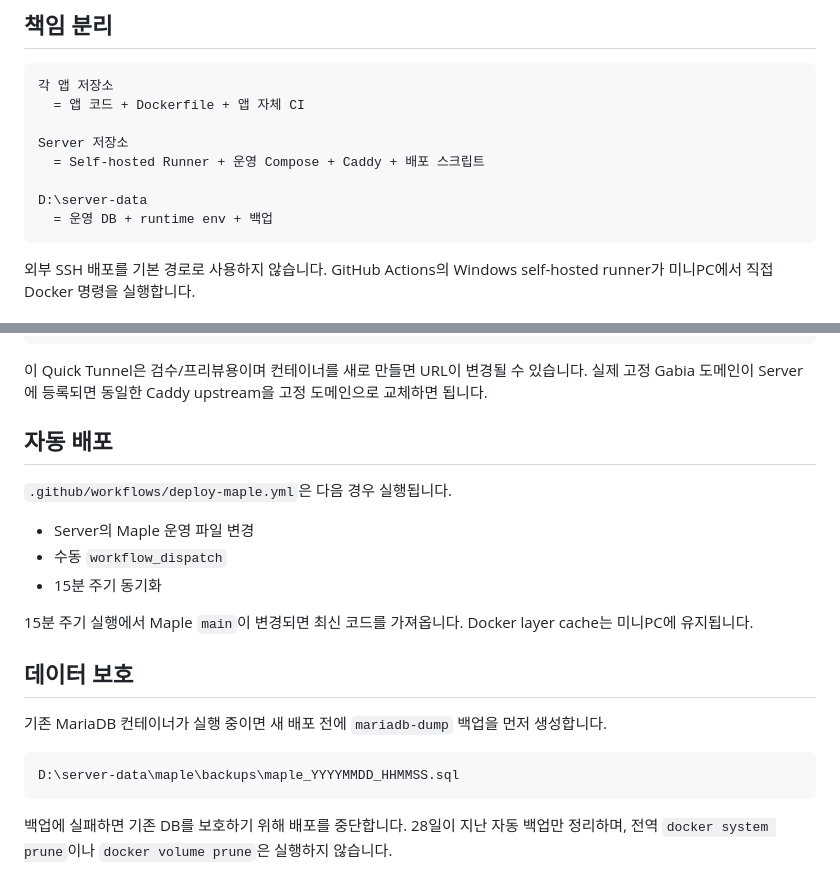
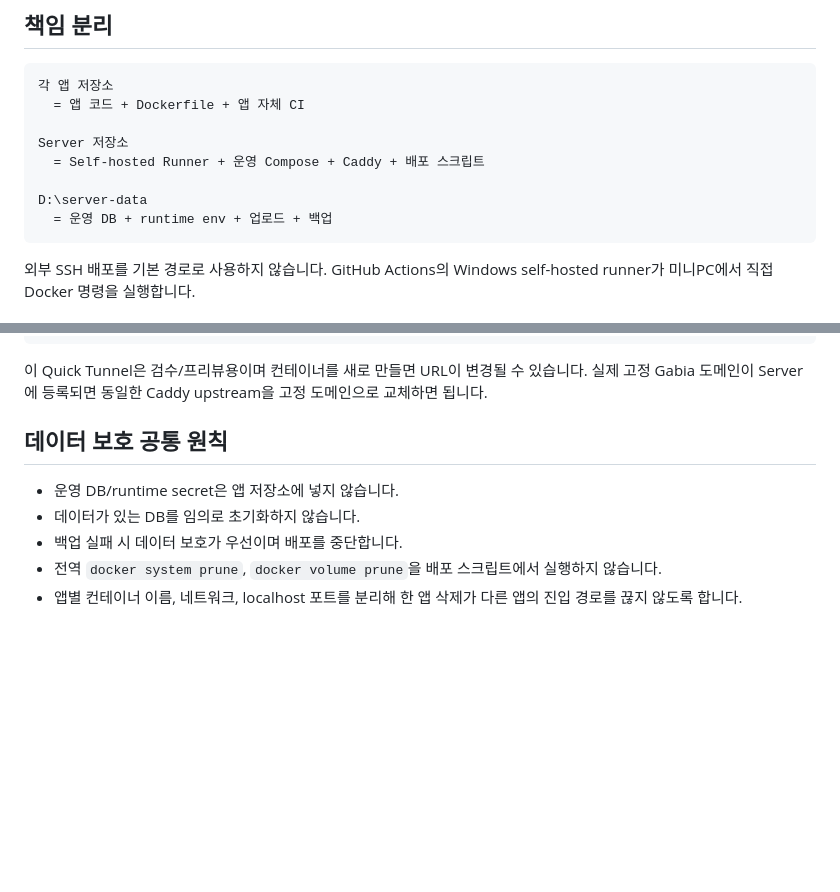
Before and after one commit to chl4890620123-collab/Server, a Markdown page: README.md, 2 parts joined by grey strips. Rendered like a GitHub page; blank space fills up the shorter version.

````diff
--- a/README.md
+++ b/README.md
@@ -12,7 +12,7 @@ Server 저장소
   = Self-hosted Runner + 운영 Compose + Caddy + 배포 스크립트
 
 D:\server-data
-  = 운영 DB + runtime env + 백업
+  = 운영 DB + runtime env + 업로드 + 백업
 ```
 
 외부 SSH 배포를 기본 경로로 사용하지 않습니다. GitHub Actions의 Windows self-hosted runner가 미니PC에서 직접 Docker 명령을 실행합니다.
@@ -105,22 +188,10 @@ deploy/status/maple.txt
 
 이 Quick Tunnel은 검수/프리뷰용이며 컨테이너를 새로 만들면 URL이 변경될 수 있습니다. 실제 고정 Gabia 도메인이 Server에 등록되면 동일한 Caddy upstream을 고정 도메인으로 교체하면 됩니다.
 
-## 자동 배포
+## 데이터 보호 공통 원칙
 
-`.github/workflows/deploy-maple.yml`은 다음 경우 실행됩니다.
-
-- Server의 Maple 운영 파일 변경
-- 수동 `workflow_dispatch`
-- 15분 주기 동기화
-
-15분 주기 실행에서 Maple `main`이 변경되면 최신 코드를 가져옵니다. Docker layer cache는 미니PC에 유지됩니다.
-
-## 데이터 보호
-
-기존 MariaDB 컨테이너가 실행 중이면 새 배포 전에 `mariadb-dump` 백업을 먼저 생성합니다.
-
-```text
-D:\server-data\maple\backups\maple_YYYYMMDD_HHMMSS.sql
-```
-
-백업에 실패하면 기존 DB를 보호하기 위해 배포를 중단합니다. 28일이 지난 자동 백업만 정리하며, 전역 `docker system prune`이나 `docker volume prune`은 실행하지 않습니다.
+- 운영 DB/runtime secret은 앱 저장소에 넣지 않습니다.
+- 데이터가 있는 DB를 임의로 초기화하지 않습니다.
+- 백업 실패 시 데이터 보호가 우선이며 배포를 중단합니다.
+- 전역 `docker system prune`, `docker volume prune`을 배포 스크립트에서 실행하지 않습니다.
+- 앱별 컨테이너 이름, 네트워크, localhost 포트를 분리해 한 앱 삭제가 다른 앱의 진입 경로를 끊지 않도록 합니다.
````
Also changed, not shown: other parts of README.md (+83 -0 lines).
